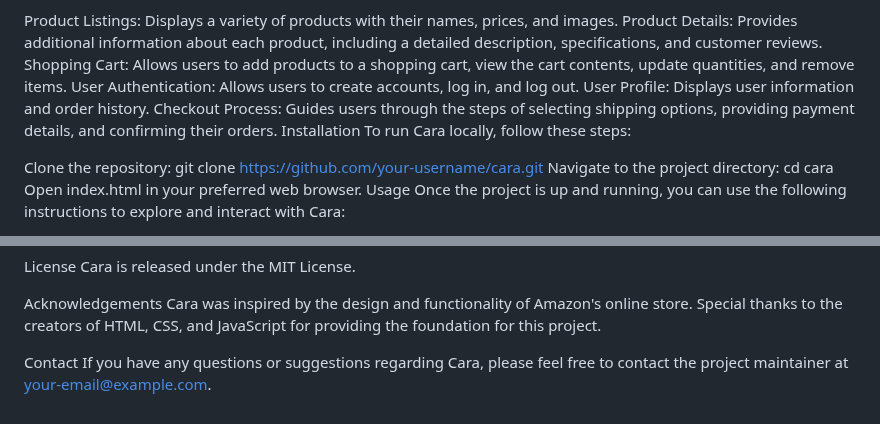
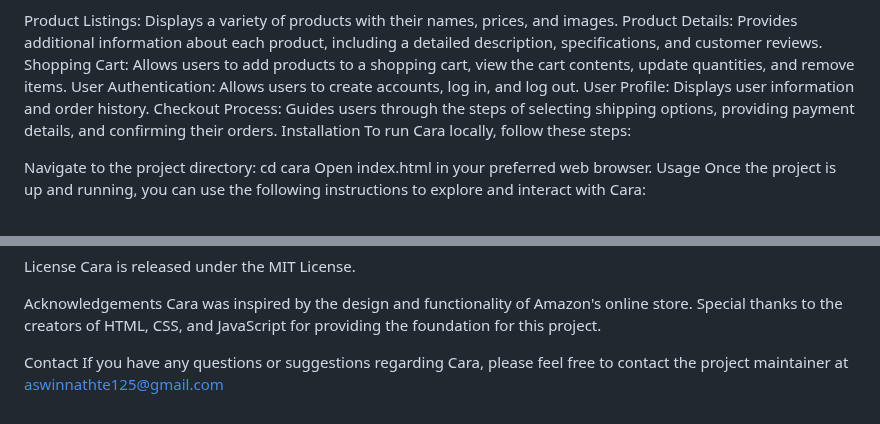
Before and after one commit to Aswin-Nath/ADPPRO, a Markdown page: README.md, 2 parts joined by grey strips. Drawn GitHub-style.

```diff
--- a/README.md
+++ b/README.md
@@ -13,7 +13,6 @@ Checkout Process: Guides users through the steps of selecting shipping options,
 Installation
 To run Cara locally, follow these steps:
 
-Clone the repository: git clone https://github.com/your-username/cara.git
 Navigate to the project directory: cd cara
 Open index.html in your preferred web browser.
 Usage
@@ -49,4 +48,4 @@ Acknowledgements
 Cara was inspired by the design and functionality of Amazon's online store. Special thanks to the creators of HTML, CSS, and JavaScript for providing the foundation for this project.
 
 Contact
-If you have any questions or suggestions regarding Cara, please feel free to contact the project maintainer at your-email@example.com.
+If you have any questions or suggestions regarding Cara, please feel free to contact the project maintainer at aswinnathte125@gmail.com
```
